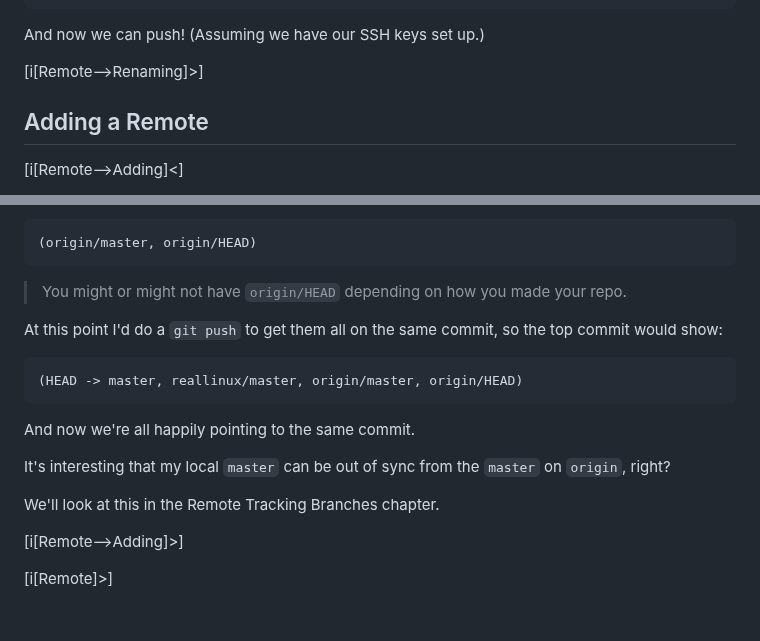
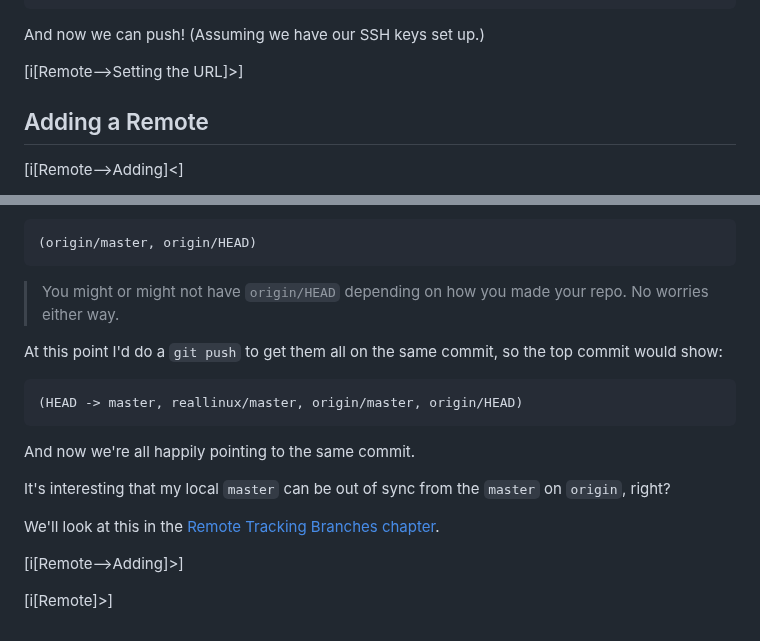
Before and after one commit to beejjorgensen/bggit, a Markdown page: src/bggit_part_070_remotes.md, 2 parts joined by grey strips. GitHub-like rendering.

````diff
--- a/src/bggit_part_070_remotes.md
+++ b/src/bggit_part_070_remotes.md
@@ -111,7 +111,7 @@ origin    git@github.com:beejjorgensen/git-example-repo.git (push)
 
 And now we can push! (Assuming we have our SSH keys set up.)
 
-[i[Remote-->Renaming]>]
+[i[Remote-->Setting the URL]>]
 
 ## Adding a Remote
 
@@ -205,7 +205,7 @@ lagging behind a few commits:
 ```
 
 > You might or might not have `origin/HEAD` depending on how you made
-> your repo.
+> your repo. No worries either way.
 
 At this point I'd do a `git push` to get them all on the same commit, so
 the top commit would show:
@@ -219,7 +219,8 @@ And now we're all happily pointing to the same commit.
 It's interesting that my local `master` can be out of sync from the
 `master` on `origin`, right?
 
-We'll look at this in the Remote Tracking Branches chapter.
+We'll look at this in the [Remote Tracking Branches
+chapter](#remote-tracking-branch).
 
 [i[Remote-->Adding]>]
 
````
Also changed, not shown: other parts of src/bggit_part_070_remotes.md (+13 -13 lines).
